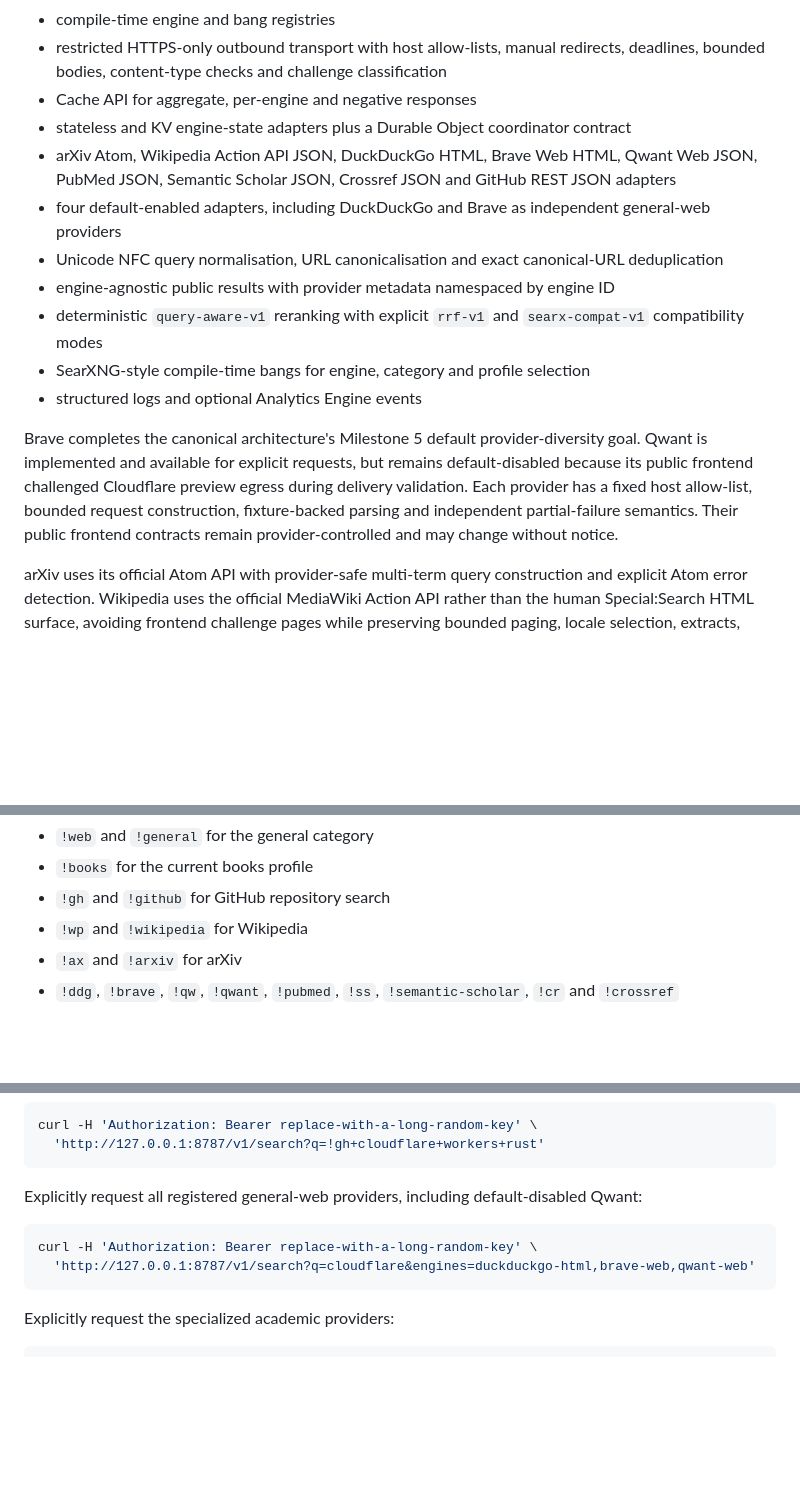
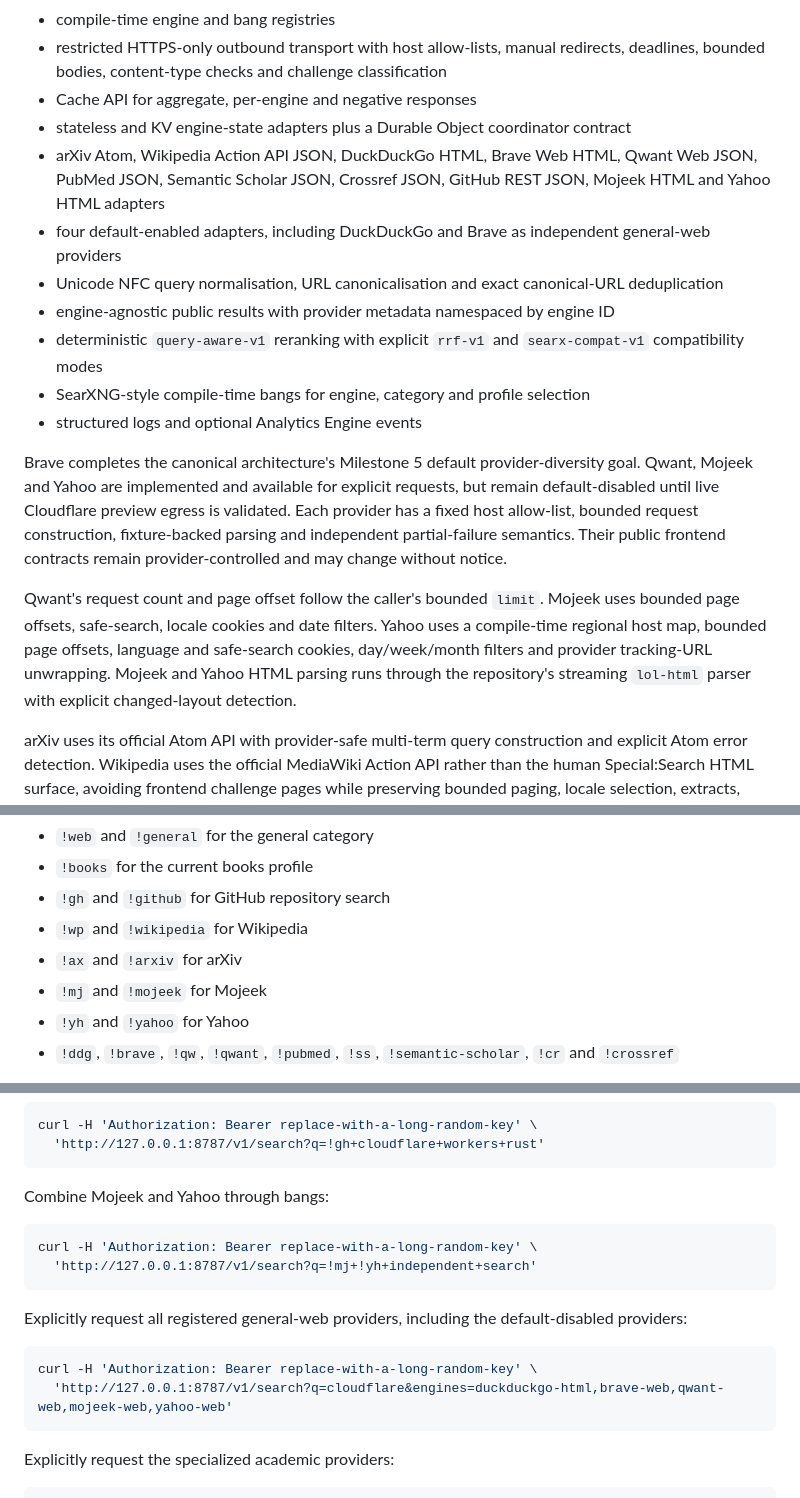
Before and after one commit to andrewkoumoudjian/searxflare, a Markdown page: README.md, 3 parts joined by grey strips. Rendered like a GitHub page; blank space fills up the shorter version.

Commit message:
Document Mojeek, Yahoo and Qwant hardening

````diff
--- a/README.md
+++ b/README.md
@@ -14,7 +14,7 @@ The canonical system design is [`architecture.md`](architecture.md). Public cont
 - restricted HTTPS-only outbound transport with host allow-lists, manual redirects, deadlines, bounded bodies, content-type checks and challenge classification
 - Cache API for aggregate, per-engine and negative responses
 - stateless and KV engine-state adapters plus a Durable Object coordinator contract
-- arXiv Atom, Wikipedia Action API JSON, DuckDuckGo HTML, Brave Web HTML, Qwant Web JSON, PubMed JSON, Semantic Scholar JSON, Crossref JSON and GitHub REST JSON adapters
+- arXiv Atom, Wikipedia Action API JSON, DuckDuckGo HTML, Brave Web HTML, Qwant Web JSON, PubMed JSON, Semantic Scholar JSON, Crossref JSON, GitHub REST JSON, Mojeek HTML and Yahoo HTML adapters
 - four default-enabled adapters, including DuckDuckGo and Brave as independent general-web providers
 - Unicode NFC query normalisation, URL canonicalisation and exact canonical-URL deduplication
 - engine-agnostic public results with provider metadata namespaced by engine ID
@@ -22,7 +22,9 @@ The canonical system design is [`architecture.md`](architecture.md). Public cont
 - SearXNG-style compile-time bangs for engine, category and profile selection
 - structured logs and optional Analytics Engine events
 
-Brave completes the canonical architecture's Milestone 5 default provider-diversity goal. Qwant is implemented and available for explicit requests, but remains default-disabled because its public frontend challenged Cloudflare preview egress during delivery validation. Each provider has a fixed host allow-list, bounded request construction, fixture-backed parsing and independent partial-failure semantics. Their public frontend contracts remain provider-controlled and may change without notice.
+Brave completes the canonical architecture's Milestone 5 default provider-diversity goal. Qwant, Mojeek and Yahoo are implemented and available for explicit requests, but remain default-disabled until live Cloudflare preview egress is validated. Each provider has a fixed host allow-list, bounded request construction, fixture-backed parsing and independent partial-failure semantics. Their public frontend contracts remain provider-controlled and may change without notice.
+
+Qwant's request count and page offset follow the caller's bounded `limit`. Mojeek uses bounded page offsets, safe-search, locale cookies and date filters. Yahoo uses a compile-time regional host map, bounded page offsets, language and safe-search cookies, day/week/month filters and provider tracking-URL unwrapping. Mojeek and Yahoo HTML parsing runs through the repository's streaming `lol-html` parser with explicit changed-layout detection.
 
 arXiv uses its official Atom API with provider-safe multi-term query construction and explicit Atom error detection. Wikipedia uses the official MediaWiki Action API rather than the human Special:Search HTML surface, avoiding frontend challenge pages while preserving bounded paging, locale selection, extracts, canonical URLs and thumbnails.
 
@@ -41,6 +43,8 @@ Supported aliases include:
 - `!gh` and `!github` for GitHub repository search
 - `!wp` and `!wikipedia` for Wikipedia
 - `!ax` and `!arxiv` for arXiv
+- `!mj` and `!mojeek` for Mojeek
+- `!yh` and `!yahoo` for Yahoo
 - `!ddg`, `!brave`, `!qw`, `!qwant`, `!pubmed`, `!ss`, `!semantic-scholar`, `!cr` and `!crossref`
 
 Multiple engine bangs may be combined, as may compatible category aliases. Mixing an engine bang with a category bang is rejected deterministically. Unknown bangs and bang-only queries return `INVALID_REQUEST`. Prefix a bang with `\` to keep it as literal query text.
@@ -117,11 +121,18 @@ curl -H 'Authorization: Bearer replace-with-a-long-random-key' \
   'http://127.0.0.1:8787/v1/search?q=!gh+cloudflare+workers+rust'
 ```
 
-Explicitly request all registered general-web providers, including default-disabled Qwant:
+Combine Mojeek and Yahoo through bangs:
 
 ```bash
 curl -H 'Authorization: Bearer replace-with-a-long-random-key' \
-  'http://127.0.0.1:8787/v1/search?q=cloudflare&engines=duckduckgo-html,brave-web,qwant-web'
+  'http://127.0.0.1:8787/v1/search?q=!mj+!yh+independent+search'
+```
+
+Explicitly request all registered general-web providers, including the default-disabled providers:
+
+```bash
+curl -H 'Authorization: Bearer replace-with-a-long-random-key' \
+  'http://127.0.0.1:8787/v1/search?q=cloudflare&engines=duckduckgo-html,brave-web,qwant-web,mojeek-web,yahoo-web'
 ```
 
 Explicitly request the specialized academic providers:
````
